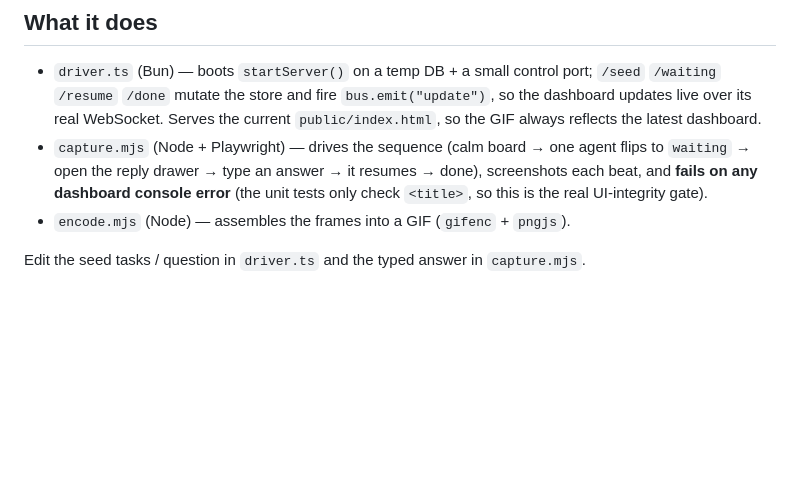
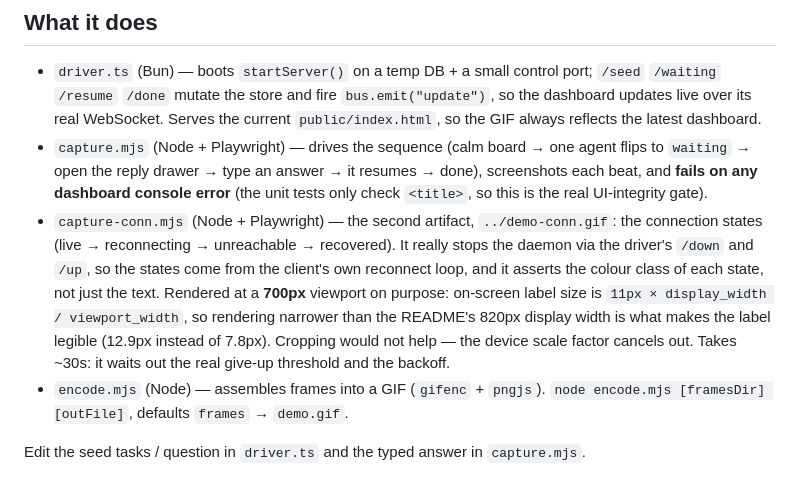
Before and after one commit to Corenthin-Buffard/AgentDeck, a Markdown page: docs/demo/README.md, the part around the change. GitHub-like rendering; blank space fills up the shorter version.

Commit message:
docs: a second demo GIF for the dashboard connection states (#25)
Adds docs/demo-conn.gif: live -> reconnecting -> daemon unreachable -> recovered,
captured from the real dashboard with the daemon genuinely stopped and restarted.

Built first as a coda on demo.gif, then measured and rejected: the state label is
11px in the far corner of a 1160px frame, so between "reconnecting…" and "daemon
unreachable" only 405 bytes of a 77 KB frame changed. Five seconds where 99.5% of
the pixels are identical reads as a GIF that froze.

Cropping does not fix that. On-screen label size is
`11px x display_width / viewport_width`, so the device scale factor cancels out.
The lever is rendering NARROWER than the display width: a 700px viewport shown at
820px puts the label at 12.9px instead of 7.8px. So demo.gif keeps its original
arc and the states get their own artifact.

The driver gained /down and /up, which stop and restart the actual dashboard
server; the control port is a separate Bun.serve so it survives the outage.
Poking setConn() from the page would have made the animation a mockup, which is
what this harness exists to avoid. The capture asserts each state's colour CLASS,
not just its text.

The console-error gate keeps its teeth: WebSocket failures are tolerated only
inside the intentional outage window; every other error still fails the capture.

No source change, so no version bump — same shape as #22.

```diff
--- a/docs/demo/README.md
+++ b/docs/demo/README.md
@@ -28,6 +28,16 @@ Needs [Bun](https://bun.sh) (runs the driver) and Node (runs capture + encode).
   flips to `waiting` → open the reply drawer → type an answer → it resumes → done),
   screenshots each beat, and **fails on any dashboard console error** (the unit
   tests only check `<title>`, so this is the real UI-integrity gate).
-- `encode.mjs` (Node) — assembles the frames into a GIF (`gifenc` + `pngjs`).
+- `capture-conn.mjs` (Node + Playwright) — the second artifact, `../demo-conn.gif`:
+  the connection states (live → reconnecting → unreachable → recovered). It really
+  stops the daemon via the driver's `/down` and `/up`, so the states come from the
+  client's own reconnect loop, and it asserts the colour class of each state, not
+  just the text. Rendered at a **700px** viewport on purpose: on-screen label size
+  is `11px × display_width / viewport_width`, so rendering narrower than the
+  README's 820px display width is what makes the label legible (12.9px instead of
+  7.8px). Cropping would not help — the device scale factor cancels out.
+  Takes ~30s: it waits out the real give-up threshold and the backoff.
+- `encode.mjs` (Node) — assembles frames into a GIF (`gifenc` + `pngjs`).
+  `node encode.mjs [framesDir] [outFile]`, defaults `frames` → `demo.gif`.
 
 Edit the seed tasks / question in `driver.ts` and the typed answer in `capture.mjs`.
```
Also changed, not shown: README.md (+10 -0 lines), docs/demo-conn.gif (added), docs/demo.gif, 5 other files.
